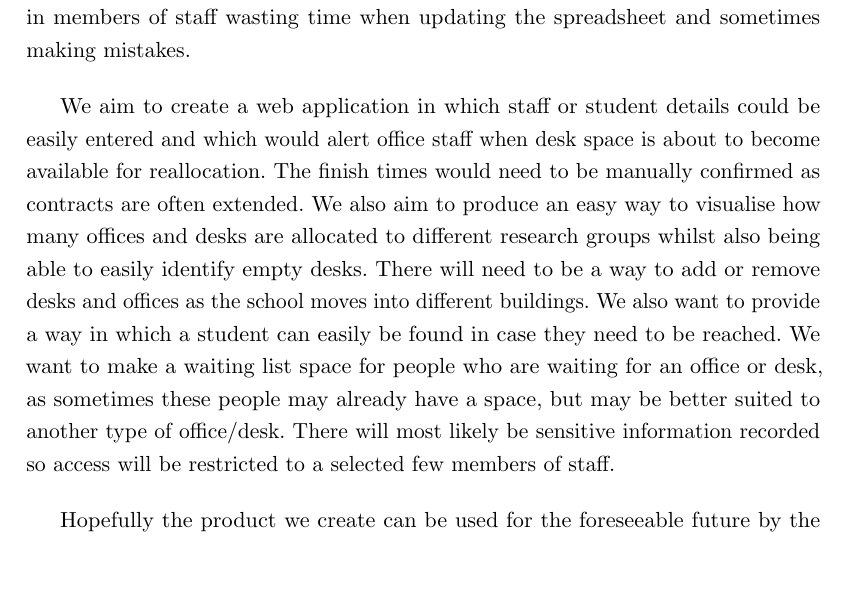
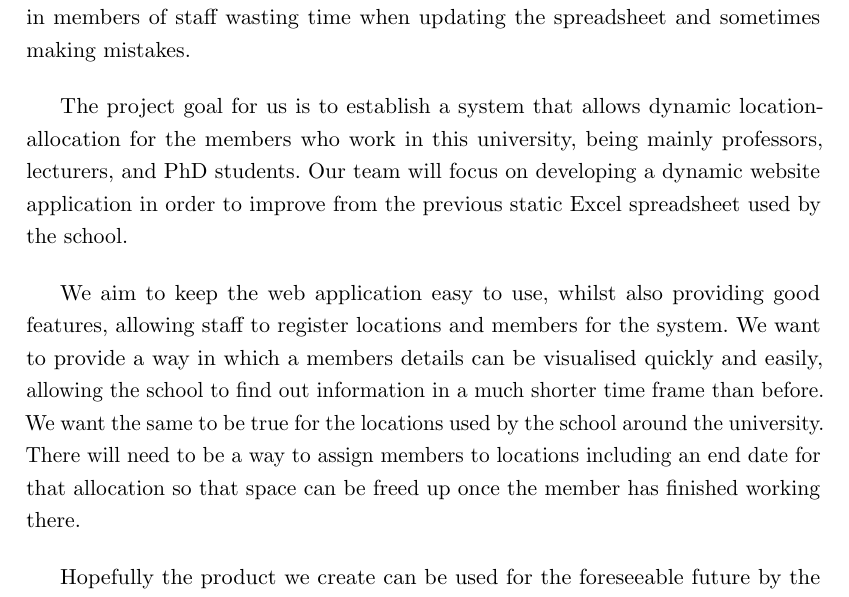
Before and after one commit to calumwestt/spe_portfolio, a LaTeX document (SCEEM Space - Overview/main.tex): part of page 2 of 2, cut so that both start at the same text, the shorter picture padded with empty space. Compiled offline with pdfLaTeX.

Commit message:
finished overview
removed irrelevant details

```diff
--- a/SCEEM Space - Overview/main.tex
+++ b/SCEEM Space - Overview/main.tex
@@ -45,7 +45,10 @@ The School of Computer Science, Electrical and Electronic Engineering and Engine
 With a number of recent office moves and ongoing renovations, and very limited space it is necessary to know which offices and desks are vacant so that new students and staff can be allocated to appropriate available space. This is currently managed via a space spreadsheet, but this lacks information, for example regarding which research group students or staff are members of, and which spaces are suitable for (or limited to) which research group or department. The space spreadsheet is also difficult to navigate and sometimes very hard to get your head around. This results in members of staff wasting time when updating the spreadsheet and sometimes making mistakes.
 \bigskip
 
-We aim to create a web application in which staff or student details could be easily entered and which would alert office staff when desk space is about to become available for reallocation. The finish times would need to be manually confirmed as contracts are often extended. We also aim to produce an easy way to visualise how many offices and desks are allocated to different research groups whilst also being able to easily identify empty desks. There will need to be a way to add or remove desks and offices as the school moves into different buildings. We also want to provide a way in which a student can easily be found in case they need to be reached. We want to make a waiting list space for people who are waiting for an office or desk, as sometimes these people may already have a space, but may be better suited to another type of office/desk. There will most likely be sensitive information recorded so access will be restricted to a selected  few members of staff.
+The project goal for us is to establish a system that allows dynamic location-allocation for the members who work in this university, being mainly professors, lecturers, and PhD students. Our team will focus on developing a dynamic website application in order to improve from the previous static Excel spreadsheet used by the school.
+\bigskip
+
+We aim to keep the web application easy to use, whilst also providing good features, allowing staff to register locations and members for the system. We want to provide a way in which a members details can be visualised quickly and easily, allowing the school to find out information in a much shorter time frame than before. We want the same to be true for the locations used by the school around the university. There will need to be a way to assign members to locations including an end date for that allocation so that space can be freed up once the member has finished working there.
 \bigskip
 
 Hopefully the product we create can be used for the foreseeable future by the school, making the task of keeping the information up to date much easier and allowing staff to spend more time on other pieces of work.
```
